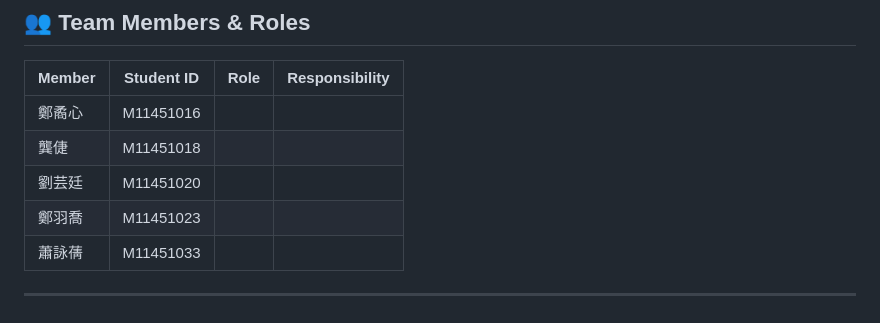
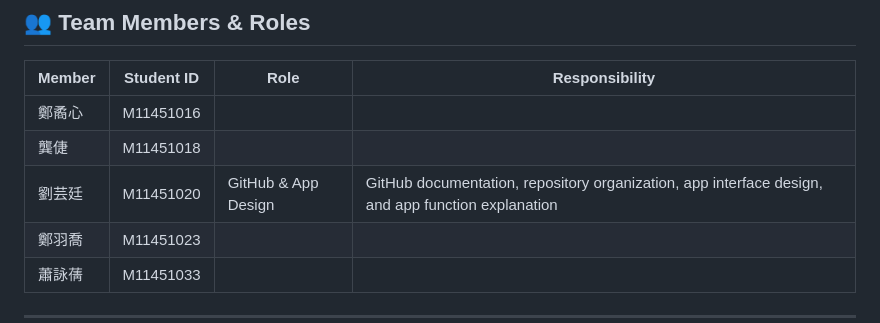
Before and after one commit to kemykung/Cloud-and-Fog-Computing-in-the-Internet-of-Things-Group-1-, a Markdown page: README.md, the part around the change. Rendered like a GitHub page.

```diff
--- a/README.md
+++ b/README.md
@@ -281,7 +281,7 @@ Cloud-and-Fog-Computing-in-the-Internet-of-Things-Group-1-
 | ------ | ---------- | ---- | -------------- |
 | 鄭矞心    | M11451016  |      |                |
 | 龔倢     | M11451018  |      |                |
-| 劉芸廷    | M11451020  |      |                |
+| 劉芸廷    | M11451020 | GitHub & App Design | GitHub documentation, repository organization, app interface design, and app function explanation |
 | 鄭羽喬    | M11451023  |      |                |
 | 蕭詠蒨    | M11451033  |      |                |
 
```
